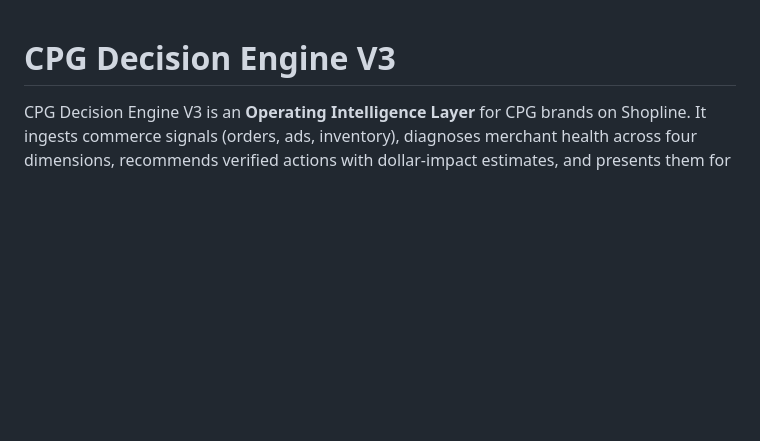
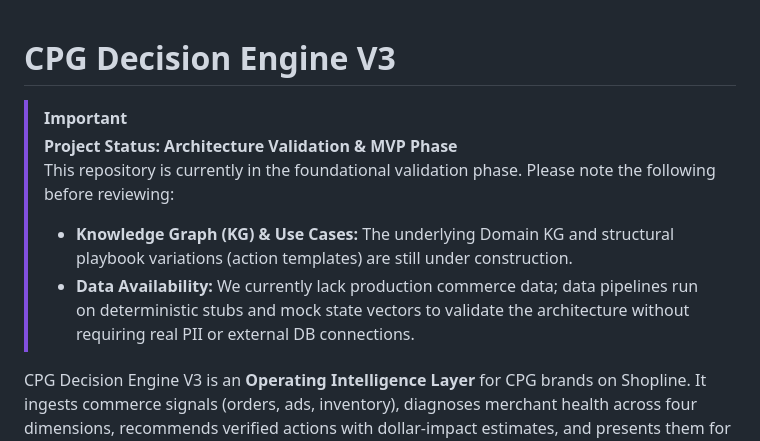
Before and after one commit to by2566-hash/CPG-Decision-Engine-MVP-v3, a Markdown page: README.md, the part around the change. Rendered like a GitHub page; blank space fills up the shorter version.

```diff
--- a/README.md
+++ b/README.md
@@ -1,4 +1,10 @@
 # CPG Decision Engine V3
+
+> [!IMPORTANT]
+> **Project Status: Architecture Validation & MVP Phase**
+> This repository is currently in the foundational validation phase. Please note the following before reviewing:
+> - **Knowledge Graph (KG) & Use Cases:** The underlying Domain KG and structural playbook variations (action templates) are still under construction.
+> - **Data Availability:** We currently lack production commerce data; data pipelines run on deterministic stubs and mock state vectors to validate the architecture without requiring real PII or external DB connections.
 
 CPG Decision Engine V3 is an **Operating Intelligence Layer** for CPG brands on Shopline. It ingests commerce signals (orders, ads, inventory), diagnoses merchant health across four dimensions, recommends verified actions with dollar-impact estimates, and presents them for human approval before execution. It is **not** a dashboard, **not** a chatbot, and **not** an auto-executor — it is a decision recommendation system that requires merchant confirmation at every step.
 
```
